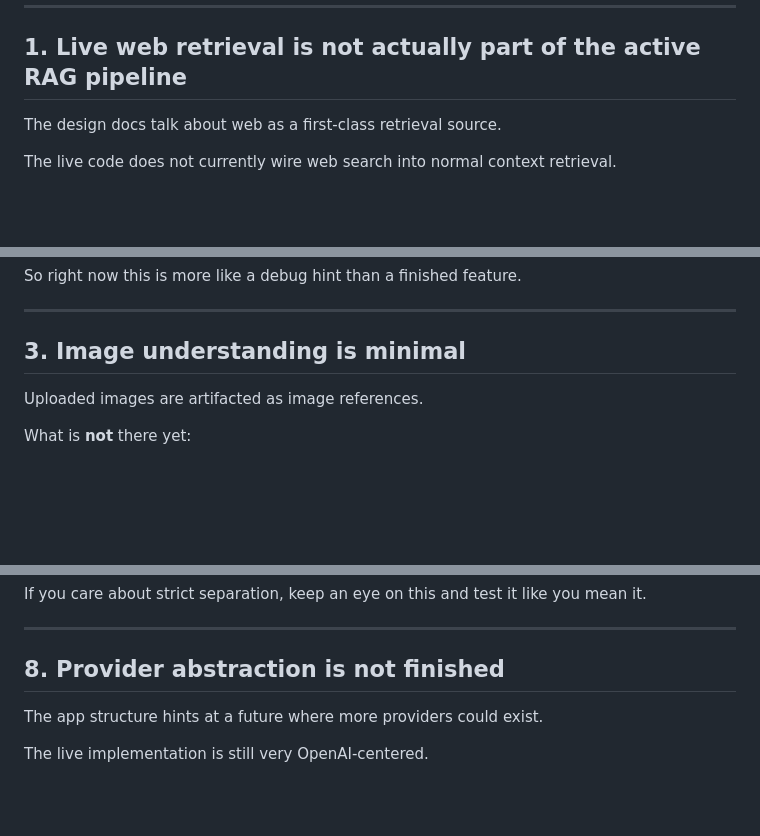
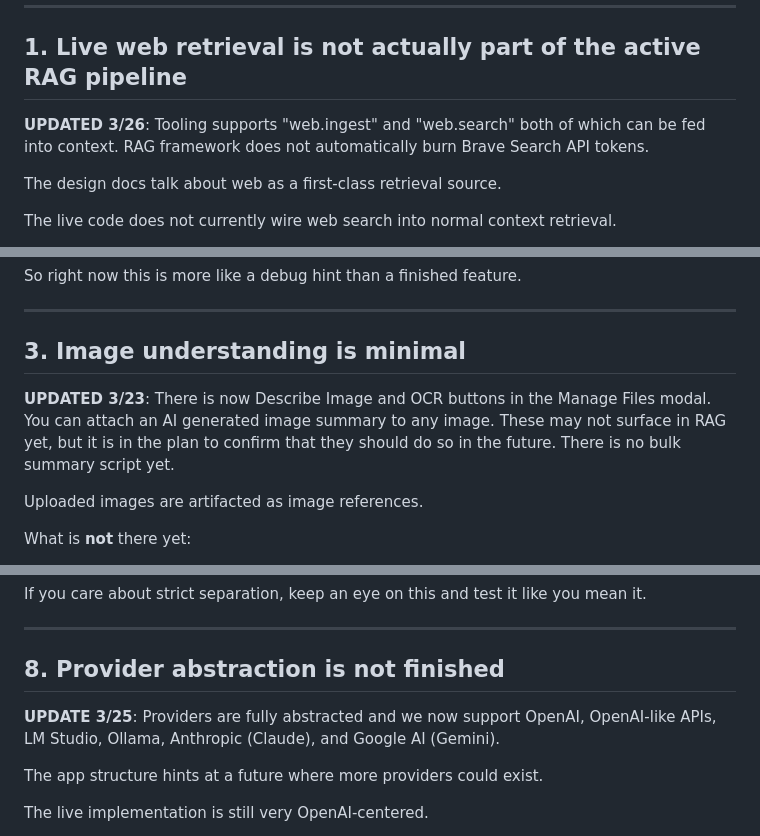
Before and after one commit to doctomiko/wyrmgpt, a Markdown page: docs/Not_Done_Yet.md, 3 parts joined by grey strips. Drawn GitHub-style; blank space fills up the shorter version.

```diff
--- a/docs/Not_Done_Yet.md
+++ b/docs/Not_Done_Yet.md
@@ -29,6 +29,8 @@ Now for the unfinished bits.
 
 ## 1. Live web retrieval is not actually part of the active RAG pipeline
 
+**UPDATED 3/26**: Tooling supports "web.ingest" and "web.search" both of which can be fed into context. RAG framework does not automatically burn Brave Search API tokens.
+
 The design docs talk about web as a first-class retrieval source.
 
 The live code does not currently wire web search into normal context retrieval.
@@ -50,6 +52,8 @@ So right now this is more like a debug hint than a finished feature.
 ---
 
 ## 3. Image understanding is minimal
+
+**UPDATED 3/23**: There is now Describe Image and OCR buttons in the Manage Files modal. You can attach an AI generated image summary to any image. These may not surface in RAG yet, but it is in the plan to confirm that they should do so in the future. There is no bulk summary script yet.
 
 Uploaded images are artifacted as image references.
 
@@ -116,6 +120,8 @@ If you care about strict separation, keep an eye on this and test it like you me
 
 ## 8. Provider abstraction is not finished
 
+**UPDATE 3/25**: Providers are fully abstracted and we now support OpenAI, OpenAI-like APIs, LM Studio, Ollama, Anthropic (Claude), and Google AI (Gemini).
+
 The app structure hints at a future where more providers could exist.
 
 The live implementation is still very OpenAI-centered.
```
Also changed, not shown: other parts of docs/Not_Done_Yet.md (+6 -0 lines), docs/WISHLIST.md (added, +25 -0 lines).
